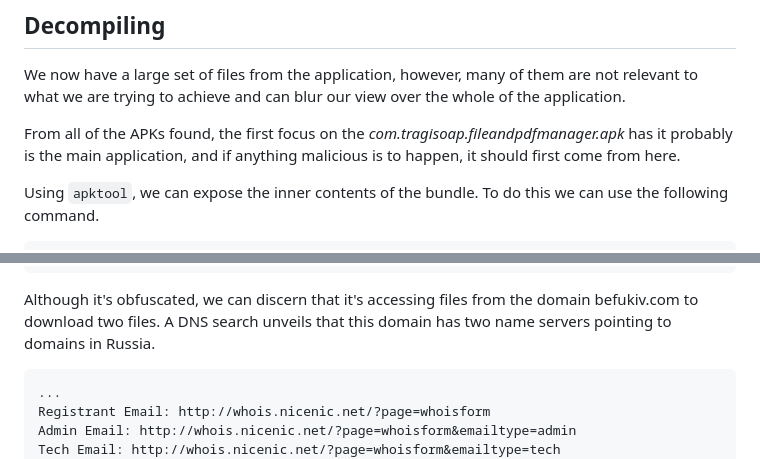
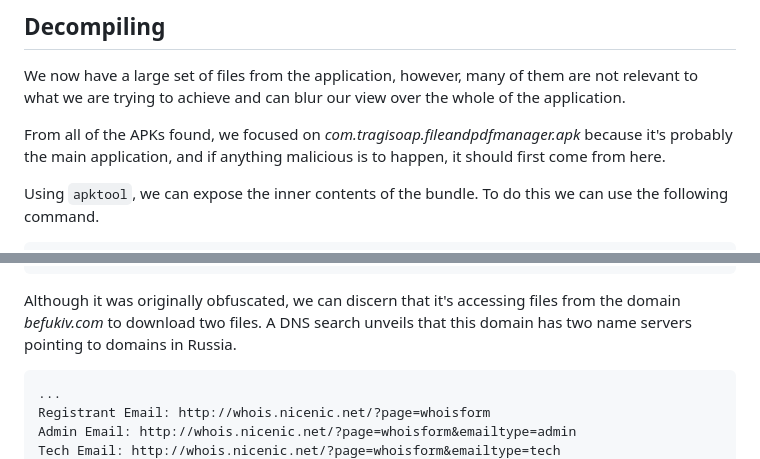
Before and after one commit to davidjosearaujo/re-android-reversing, a Markdown page: docs/Report.md, 2 parts joined by grey strips. Rendered like a GitHub page.

````diff
--- a/docs/Report.md
+++ b/docs/Report.md
@@ -50,7 +48,7 @@ Indeed, if we try to unzip the file, we can retrieve multiple files.
 
 We now have a large set of files from the application, however, many of them are not relevant to what we are trying to achieve and can blur our view over the whole of the application.
 
-From all of the APKs found, the first focus on the _com.tragisoap.fileandpdfmanager.apk_ has it probably is the main application, and if anything malicious is to happen, it should first come from here.
+From all of the APKs found, we focused on _com.tragisoap.fileandpdfmanager.apk_ because it's probably the main application, and if anything malicious is to happen, it should first come from here.
 
 Using `apktool`, we can expose the inner contents of the bundle. To do this we can use the following command.
 
@@ -124,7 +122,7 @@ public static void fetchFilesAndProcess() {
 }
 ```
 
-Although it's obfuscated, we can discern that it's accessing files from the domain befukiv.com to download two files. A DNS search unveils that this domain has two name servers pointing to domains in Russia.
+Although it was originally obfuscated, we can discern that it's accessing files from the domain _befukiv.com_ to download two files. A DNS search unveils that this domain has two name servers pointing to domains in Russia.
 
 ```
 ...
````
Also changed, not shown: other parts of docs/Report.md (+5 -5 lines).
